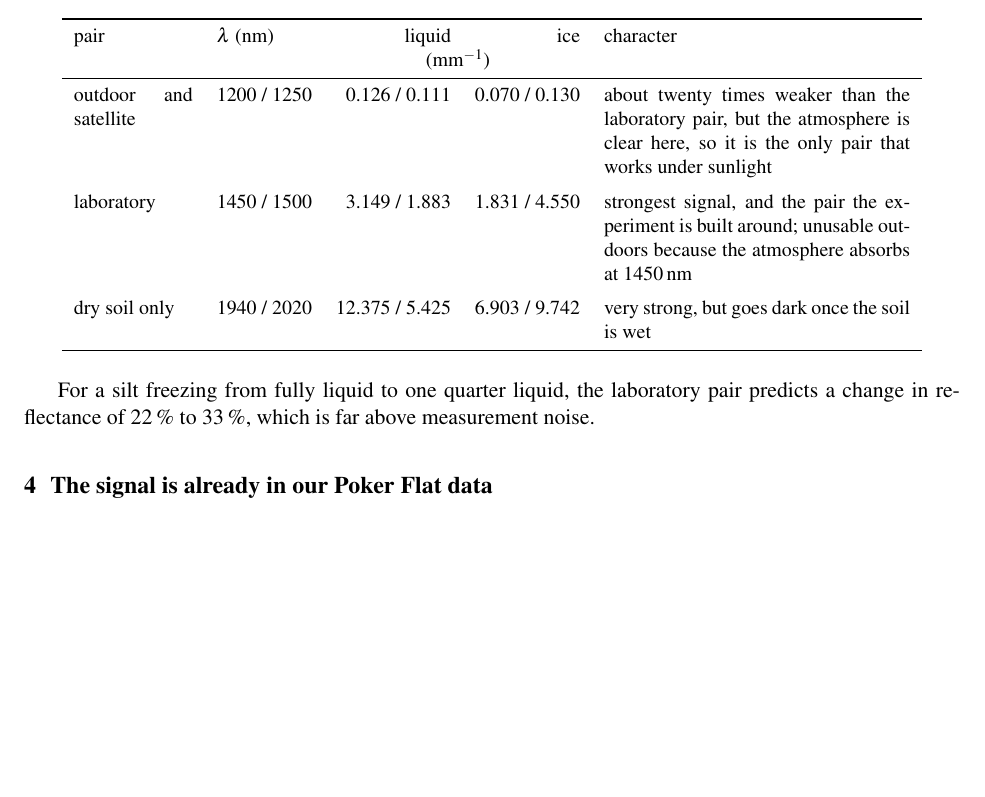
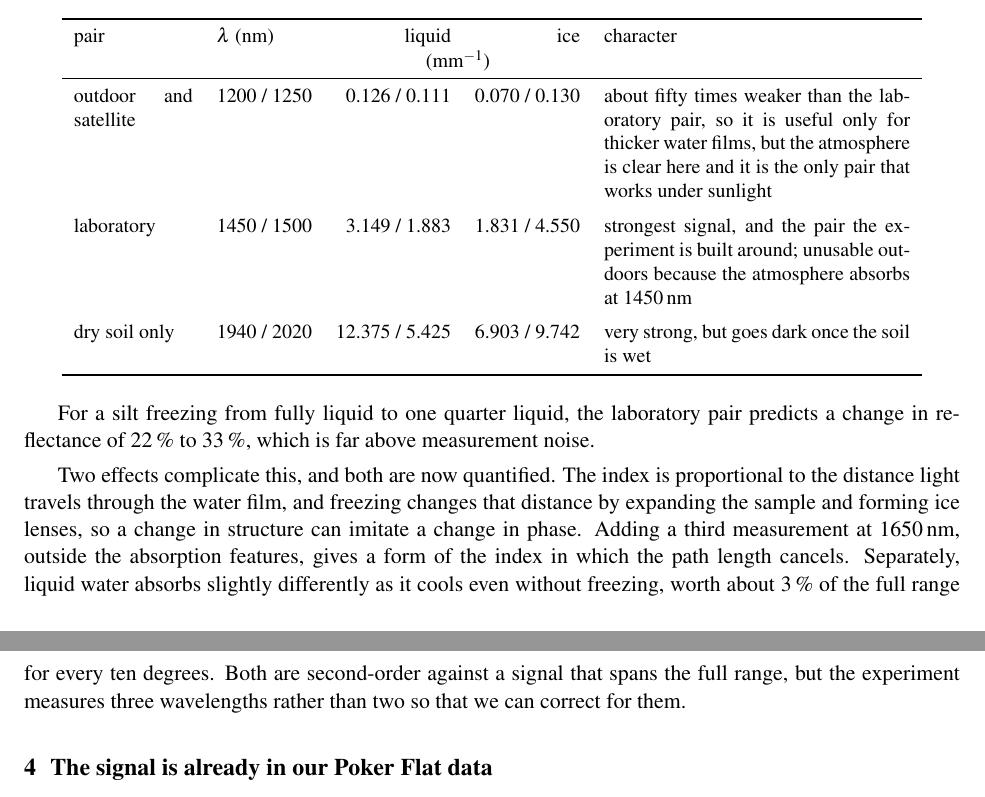
Before and after one commit to avis-giri/MURI_Paper_2_1st_darft, a LaTeX document (main.tex): part of page 2 of 7 before the commit and two parts of pages 2 and 3 of 8 after it, the two joined at a grey line, cut so that both start at the same text, the shorter picture padded with empty space. Compiled offline with pdfLaTeX.

Commit message:
Correct the relative strength of the band pairs and note two confounds
The outdoor pair is about fifty times weaker than the laboratory pair,
not twenty, so it suits thicker water films rather than serving as an
alternative at the same thickness.

Add the two effects that complicate the measurement, both now quantified:
the index scales with the distance light travels through the water film,
which freezing changes by expansion and ice lensing, and liquid water
absorbs differently as it cools even without freezing. A third
measurement at 1650 nm cancels the first.

```diff
--- a/main.tex
+++ b/main.tex
@@ -120,7 +120,7 @@ and liquid water~\cite{Warren_2008}.}
 pair & $\lambda$ (nm) & liquid & ice & character \\
      &                & \multicolumn{2}{c}{($\mathrm{mm}^{-1}$)} & \\
 \midrule
-outdoor and satellite & 1200 / 1250 & 0.126 / 0.111 & 0.070 / 0.130 & about twenty times weaker than the laboratory pair, but the atmosphere is clear here, so it is the only pair that works under sunlight \\
+outdoor and satellite & 1200 / 1250 & 0.126 / 0.111 & 0.070 / 0.130 & about fifty times weaker than the laboratory pair, so it is useful only for thicker water films, but the atmosphere is clear here and it is the only pair that works under sunlight \\
 \addlinespace
 laboratory & 1450 / 1500 & 3.149 / 1.883 & 1.831 / 4.550 & strongest signal, and the pair the experiment is built around; unusable outdoors because the atmosphere absorbs at \SI{1450}{\nano\meter} \\
 \addlinespace
@@ -132,6 +132,17 @@ dry soil only & 1940 / 2020 & 12.375 / 5.425 & 6.903 / 9.742 & very strong, but
 For a silt freezing from fully liquid to one quarter liquid, the laboratory pair
 predicts a change in reflectance of \SI{22}{\percent} to \SI{33}{\percent},
 which is far above measurement noise.
+
+Two effects complicate this, and both are now quantified. The index is
+proportional to the distance light travels through the water film, and freezing
+changes that distance by expanding the sample and forming ice lenses, so a
+change in structure can imitate a change in phase. Adding a third measurement
+at \SI{1650}{\nano\meter}, outside the absorption features, gives a form of the
+index in which the path length cancels. Separately, liquid water absorbs
+slightly differently as it cools even without freezing, worth about
+\SI{3}{\percent} of the full range for every ten degrees. Both are second-order
+against a signal that spans the full range, but the experiment measures three
+wavelengths rather than two so that we can correct for them.
 
 \section{The signal is already in our Poker Flat data}
 
```
